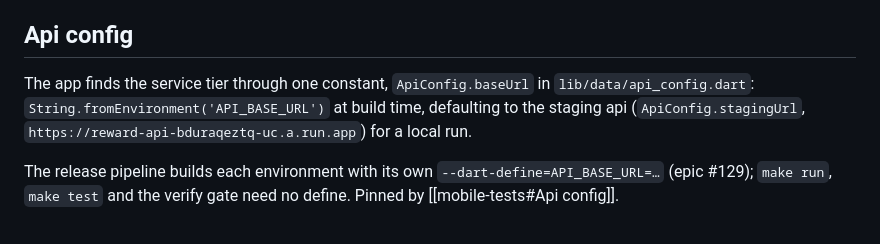
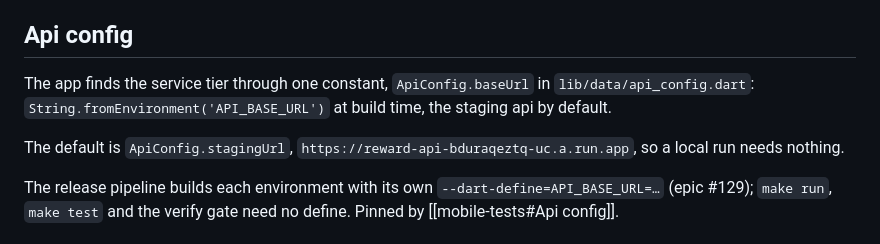
Before and after one commit to helpmebrands/reward-app, a Markdown page: lat.md/mobile/mobile-architecture.md, the part around the change. Drawn GitHub-style.

Commit message:
docs(mobile): keep the api config summary short (#133)
Refs #133

Co-Authored-By: Claude Opus 5.5 (1M context) <noreply@anthropic.com>
Claude-Session: https://claude.ai/code/session_01LtdMUW5bks8vxq6d4AsPNr

```diff
--- a/lat.md/mobile/mobile-architecture.md
+++ b/lat.md/mobile/mobile-architecture.md
@@ -27,7 +27,9 @@ The whole dataset is one record, as in the PWA: `SnapshotStore` loads and saves
 
 ## Api config
 
-The app finds the service tier through one constant, `ApiConfig.baseUrl` in `lib/data/api_config.dart`: `String.fromEnvironment('API_BASE_URL')` at build time, defaulting to the staging api (`ApiConfig.stagingUrl`, `https://reward-api-bduraqeztq-uc.a.run.app`) for a local run.
+The app finds the service tier through one constant, `ApiConfig.baseUrl` in `lib/data/api_config.dart`: `String.fromEnvironment('API_BASE_URL')` at build time, the staging api by default.
+
+The default is `ApiConfig.stagingUrl`, `https://reward-api-bduraqeztq-uc.a.run.app`, so a local run needs nothing.
 
 The release pipeline builds each environment with its own `--dart-define=API_BASE_URL=…` (epic #129); `make run`, `make test` and the verify gate need no define. Pinned by [[mobile-tests#Api config]].
 
```
